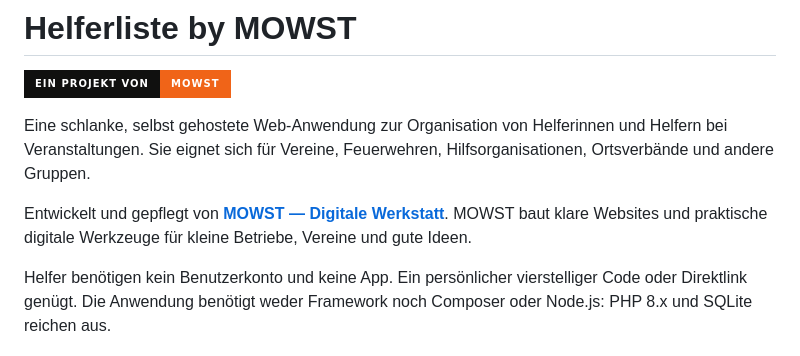
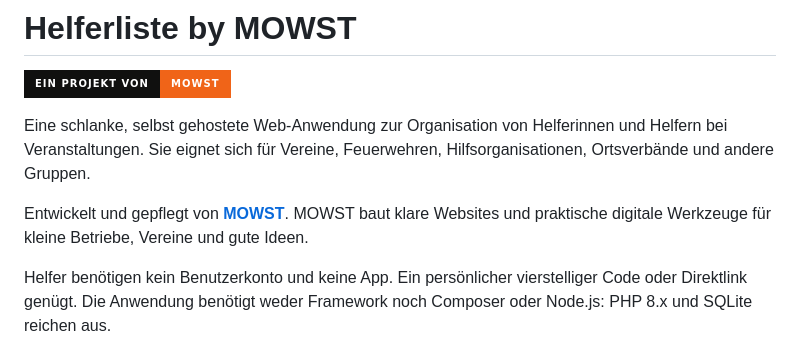
Before and after one commit to MatthiasOberle/helferliste, a Markdown page: README.md, the part around the change. Drawn GitHub-style; badges without logos.

```diff
--- a/README.md
+++ b/README.md
@@ -4,7 +4,7 @@
 
 Eine schlanke, selbst gehostete Web-Anwendung zur Organisation von Helferinnen und Helfern bei Veranstaltungen. Sie eignet sich für Vereine, Feuerwehren, Hilfsorganisationen, Ortsverbände und andere Gruppen.
 
-Entwickelt und gepflegt von **[MOWST — Digitale Werkstatt](https://mowst.de)**. MOWST baut klare Websites und praktische digitale Werkzeuge für kleine Betriebe, Vereine und gute Ideen.
+Entwickelt und gepflegt von **[MOWST](https://mowst.de)**. MOWST baut klare Websites und praktische digitale Werkzeuge für kleine Betriebe, Vereine und gute Ideen.
 
 Helfer benötigen kein Benutzerkonto und keine App. Ein persönlicher vierstelliger Code oder Direktlink genügt. Die Anwendung benötigt weder Framework noch Composer oder Node.js: PHP 8.x und SQLite reichen aus.
 
```
